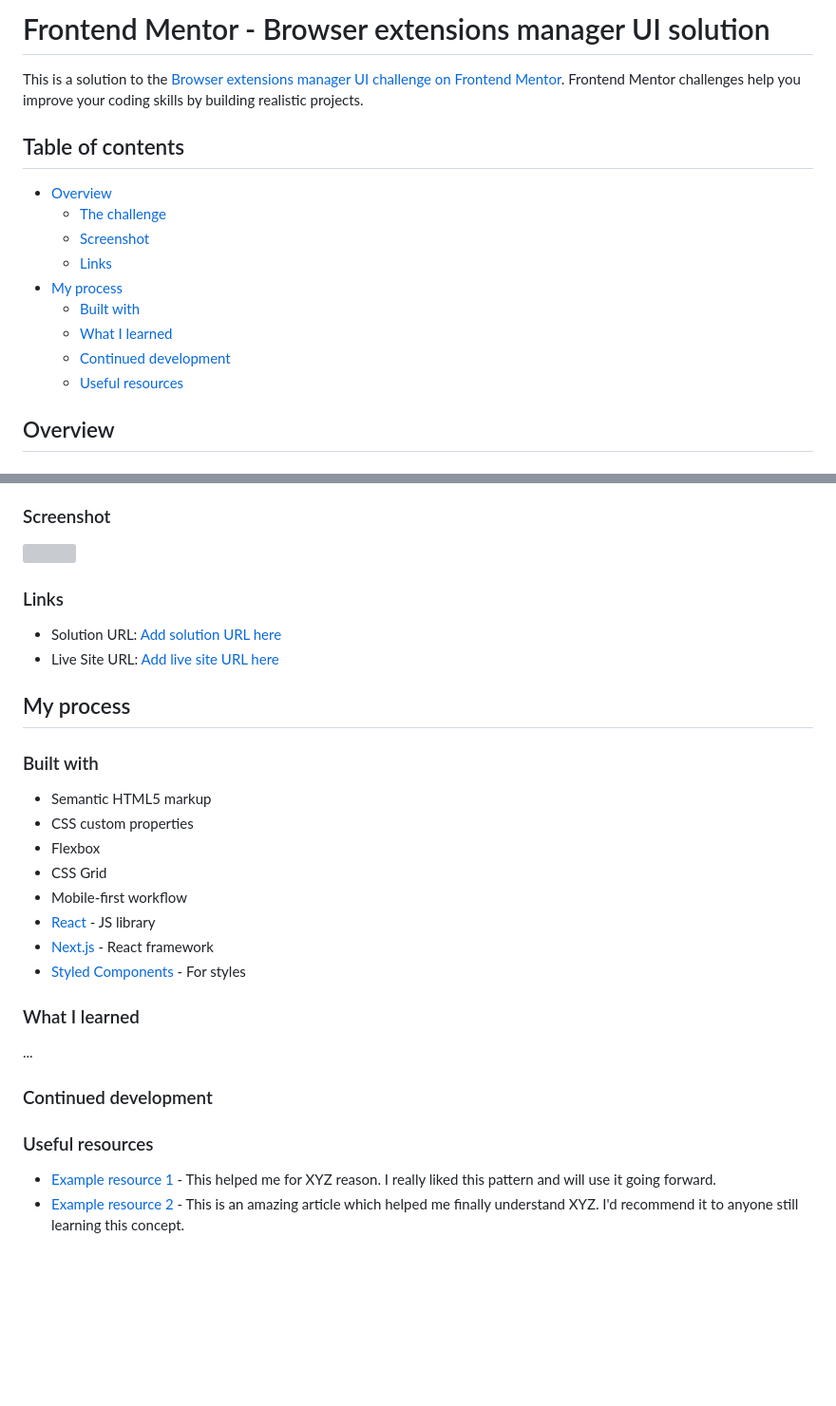
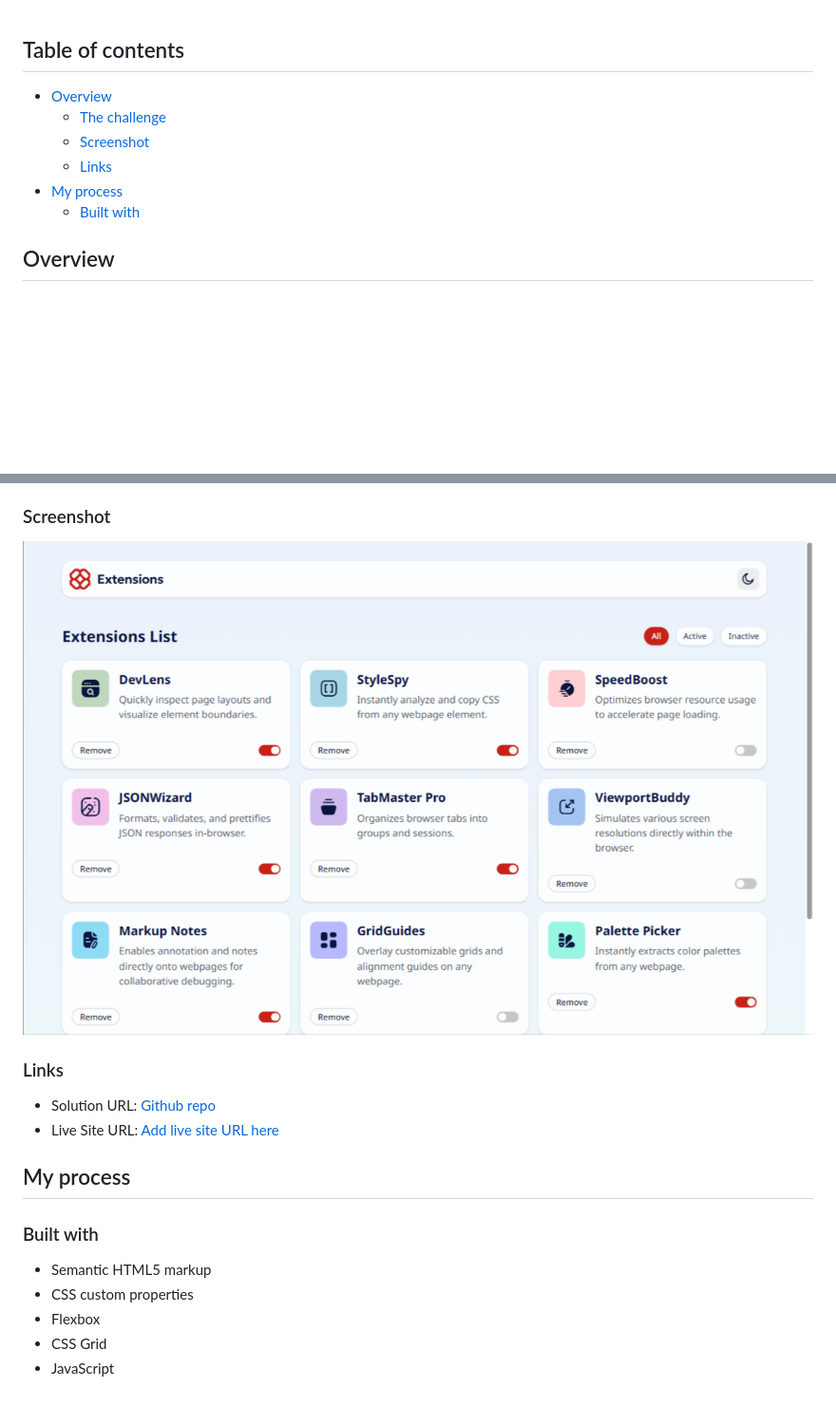
Before and after one commit to OungHongly/Browser-extensions-manager-UI, a Markdown page: README.md, 2 parts joined by grey strips. Shown: that part at 95% size. Drawn GitHub-style; pictures changed too: design/image.png (added); blank space fills up the shorter version; grey boxes are pictures that could not be loaded.

```diff
--- a/README.md
+++ b/README.md
@@ -1,7 +1,3 @@
-# Frontend Mentor - Browser extensions manager UI solution
-
-This is a solution to the [Browser extensions manager UI challenge on Frontend Mentor](https://www.frontendmentor.io/challenges/browser-extension-manager-ui-yNZnOfsMAp). Frontend Mentor challenges help you improve your coding skills by building realistic projects.
-
 ## Table of contents
 
 - [Overview](#overview)
@@ -10,9 +6,6 @@ This is a solution to the [Browser extensions manager UI challenge on Frontend M
   - [Links](#links)
 - [My process](#my-process)
   - [Built with](#built-with)
-  - [What I learned](#what-i-learned)
-  - [Continued development](#continued-development)
-  - [Useful resources](#useful-resources)
 
 ## Overview
 
@@ -29,11 +22,11 @@ Users should be able to:
 
 ### Screenshot
 
-![](./screenshot.jpg)
+![](./design/image.png)
 
 ### Links
 
-- Solution URL: [Add solution URL here](https://your-solution-url.com)
+- Solution URL: [Github repo](https://github.com/OungHongly/Browser-extensions-manager-UI.git)
 - Live Site URL: [Add live site URL here](https://your-live-site-url.com)
 
 ## My process
@@ -44,18 +37,4 @@ Users should be able to:
 - CSS custom properties
 - Flexbox
 - CSS Grid
-- Mobile-first workflow
-- [React](https://reactjs.org/) - JS library
-- [Next.js](https://nextjs.org/) - React framework
-- [Styled Components](https://styled-components.com/) - For styles
-
-### What I learned
-
-...
-
-### Continued development
-
-### Useful resources
-
-- [Example resource 1](https://www.example.com) - This helped me for XYZ reason. I really liked this pattern and will use it going forward.
-- [Example resource 2](https://www.example.com) - This is an amazing article which helped me finally understand XYZ. I'd recommend it to anyone still learning this concept.
+- JavaScript
```
